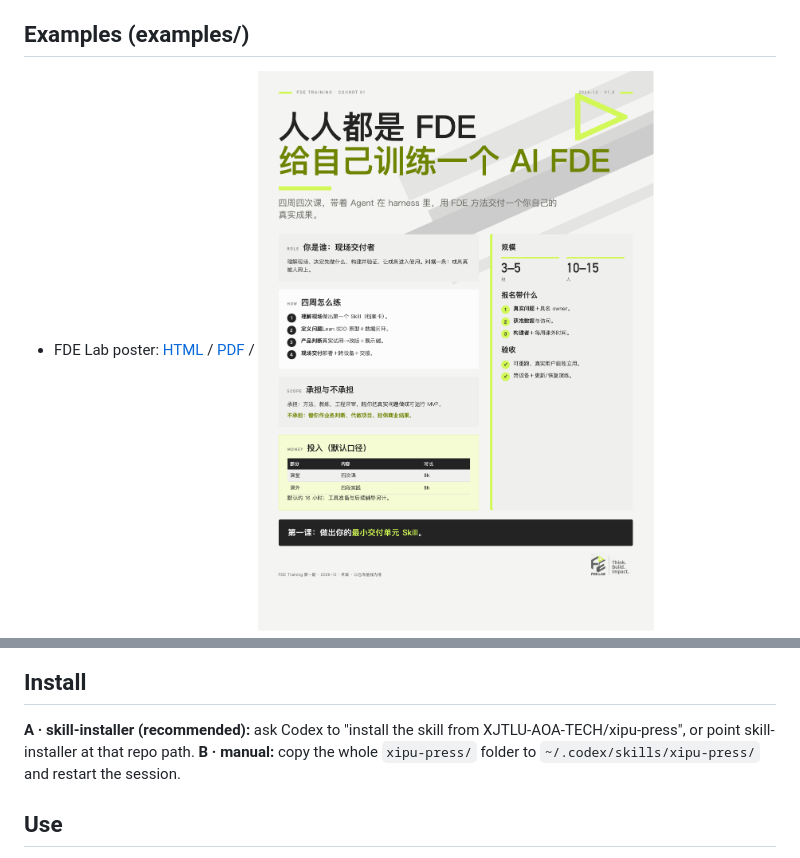
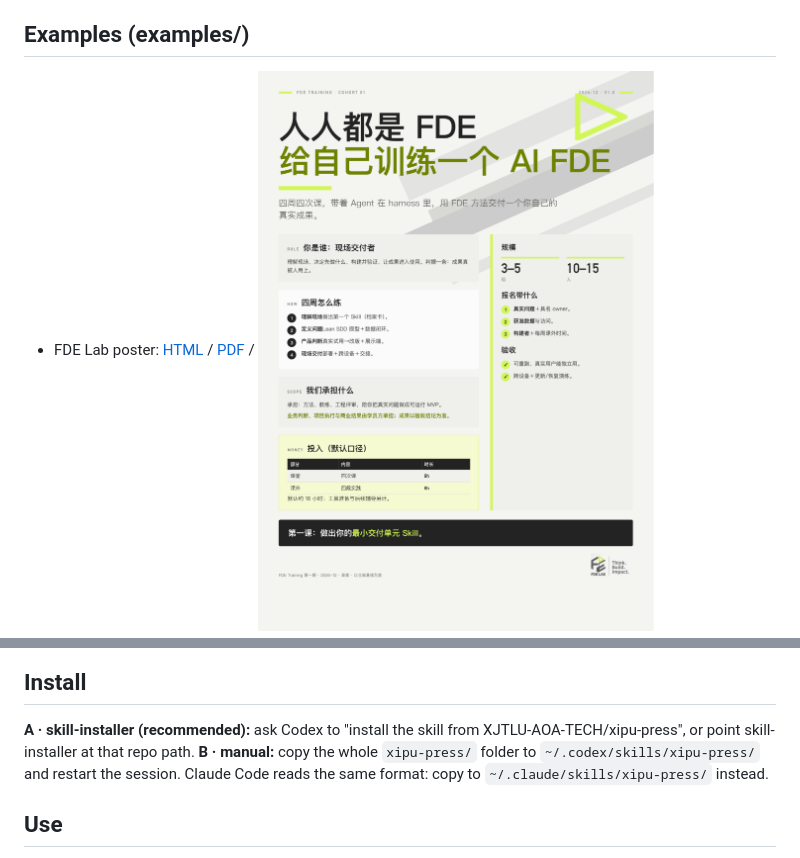
Before and after one commit to XJTLU-AOA-TECH/xipu-press, a Markdown page: README.md, 2 parts joined by grey strips. GitHub-like rendering; pictures changed too: examples/fde-poster-preview-1.png.

Commit message:
fix: align poster sample & template scope card with display-copy discipline (affirmative division of responsibility); README: Claude Code install path

```diff
--- a/README.md
+++ b/README.md
@@ -20,7 +20,7 @@ A Codex skill that turns raw text and images into **print-ready designed artifac
 
 ## Install
 **A · skill-installer (recommended):** ask Codex to "install the skill from XJTLU-AOA-TECH/xipu-press", or point skill-installer at that repo path.
-**B · manual:** copy the whole `xipu-press/` folder to `~/.codex/skills/xipu-press/` and restart the session.
+**B · manual:** copy the whole `xipu-press/` folder to `~/.codex/skills/xipu-press/` and restart the session. Claude Code reads the same format: copy to `~/.claude/skills/xipu-press/` instead.
 
 ## Use
 Ask Codex directly, e.g. "make an A4 briefing in XJTLU style", "make an FDE Lab poster, Chinese", "make a bilingual FDE Lab one-pager".
```
Also changed, not shown: README.zh-CN.md (+1 -1 lines), 3 other files.
